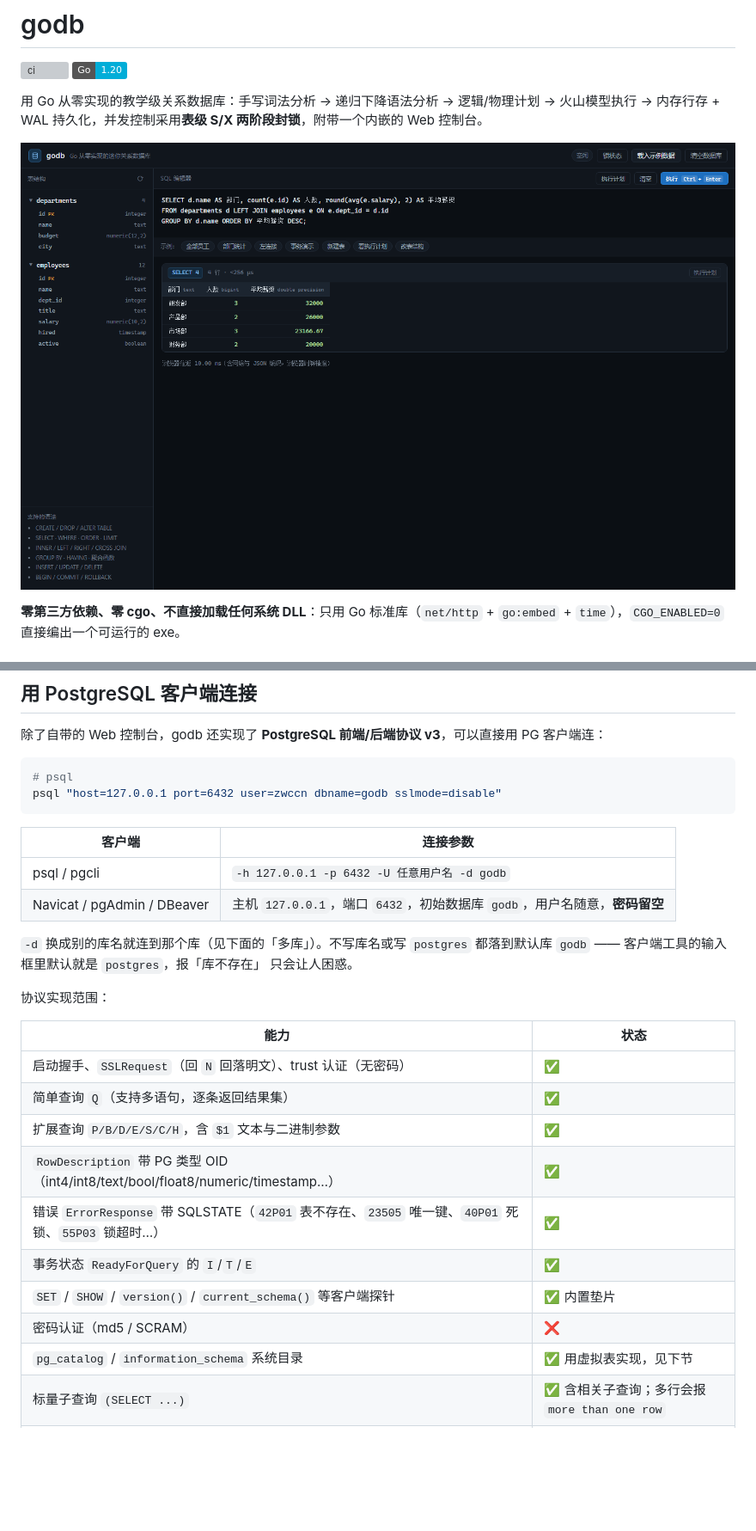
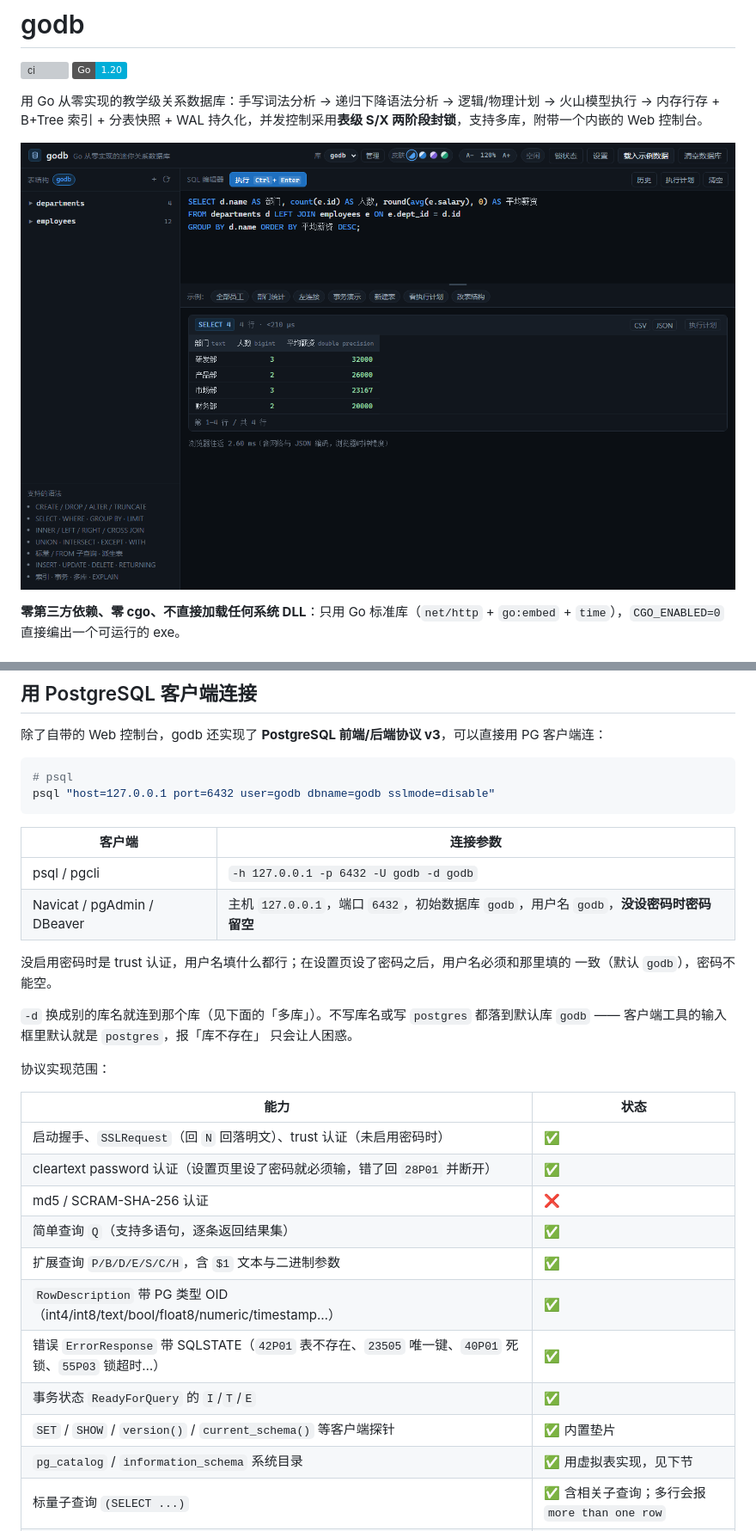
Before and after one commit to zwccn/godb, a Markdown page: README.md, 2 parts joined by grey strips. Shown at 86% size. GitHub-like rendering; pictures changed too: docs/shot.png; badges without logos; blank space fills up the shorter version; grey boxes are pictures that could not be loaded.

````diff
--- a/README.md
+++ b/README.md
@@ -3,7 +3,7 @@
 [![ci](https://github.com/zwccn/godb/actions/workflows/ci.yml/badge.svg)](https://github.com/zwccn/godb/actions/workflows/ci.yml)
 [![Go](https://img.shields.io/badge/Go-1.20-00ADD8?logo=go)](https://go.dev/)
 
-用 Go 从零实现的教学级关系数据库：手写词法分析 → 递归下降语法分析 → 逻辑/物理计划 → 火山模型执行 → 内存行存 + WAL 持久化，并发控制采用**表级 S/X 两阶段封锁**，附带一个内嵌的 Web 控制台。
+用 Go 从零实现的教学级关系数据库：手写词法分析 → 递归下降语法分析 → 逻辑/物理计划 → 火山模型执行 → 内存行存 + B+Tree 索引 + 分表快照 + WAL 持久化，并发控制采用**表级 S/X 两阶段封锁**，支持多库，附带一个内嵌的 Web 控制台。
 
 ![控制台](docs/shot.png)
 
@@ -391,13 +394,16 @@ Navicat / pgAdmin 里把「密码」填上即可（用户名要与设置页填
 
 ```bash
 # psql
-psql "host=127.0.0.1 port=6432 user=zwccn dbname=godb sslmode=disable"
+psql "host=127.0.0.1 port=6432 user=godb dbname=godb sslmode=disable"
 ```
 
 | 客户端 | 连接参数 |
 |---|---|
-| psql / pgcli | `-h 127.0.0.1 -p 6432 -U 任意用户名 -d godb` |
-| Navicat / pgAdmin / DBeaver | 主机 `127.0.0.1`，端口 `6432`，初始数据库 `godb`，用户名随意，**密码留空** |
+| psql / pgcli | `-h 127.0.0.1 -p 6432 -U godb -d godb` |
+| Navicat / pgAdmin / DBeaver | 主机 `127.0.0.1`，端口 `6432`，初始数据库 `godb`，用户名 `godb`，**没设密码时密码留空** |
+
+没启用密码时是 trust 认证，用户名填什么都行；在设置页设了密码之后，用户名必须和那里填的
+一致（默认 `godb`），密码不能空。
 
 `-d` 换成别的库名就连到那个库（见下面的「多库」）。不写库名或写 `postgres`
 都落到默认库 `godb` —— 客户端工具的输入框里默认就是 `postgres`，报「库不存在」
@@ -407,14 +413,15 @@ psql "host=127.0.0.1 port=6432 user=zwccn dbname=godb sslmode=disable"
 
 | 能力 | 状态 |
 |---|---|
-| 启动握手、`SSLRequest`（回 `N` 回落明文）、trust 认证（无密码） | ✅ |
+| 启动握手、`SSLRequest`（回 `N` 回落明文）、trust 认证（未启用密码时） | ✅ |
+| cleartext password 认证（设置页里设了密码就必须输，错了回 `28P01` 并断开） | ✅ |
+| md5 / SCRAM-SHA-256 认证 | ❌ |
 | 简单查询 `Q`（支持多语句，逐条返回结果集） | ✅ |
 | 扩展查询 `P/B/D/E/S/C/H`，含 `$1` 文本与二进制参数 | ✅ |
 | `RowDescription` 带 PG 类型 OID（int4/int8/text/bool/float8/numeric/timestamp…） | ✅ |
 | 错误 `ErrorResponse` 带 SQLSTATE（`42P01` 表不存在、`23505` 唯一键、`40P01` 死锁、`55P03` 锁超时…） | ✅ |
 | 事务状态 `ReadyForQuery` 的 `I`/`T`/`E` | ✅ |
 | `SET` / `SHOW` / `version()` / `current_schema()` 等客户端探针 | ✅ 内置垫片 |
-| 密码认证（md5 / SCRAM） | ❌ |
 | `pg_catalog` / `information_schema` 系统目录 | ✅ 用虚拟表实现，见下节 |
 | 标量子查询 `(SELECT ...)` | ✅ 含相关子查询；多行会报 `more than one row` |
 | `FROM` 子查询、`UNION`/`INTERSECT`/`EXCEPT` | ✅ 客户端触发器页的查询需要 |
````
Also changed, not shown: other parts of README.md (+18 -7 lines), 1 other file.
